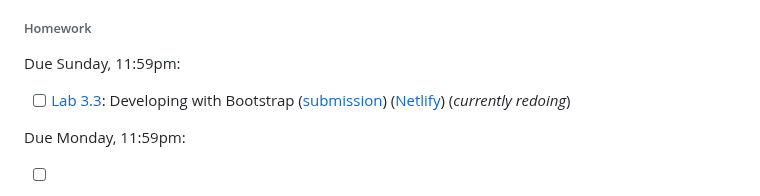
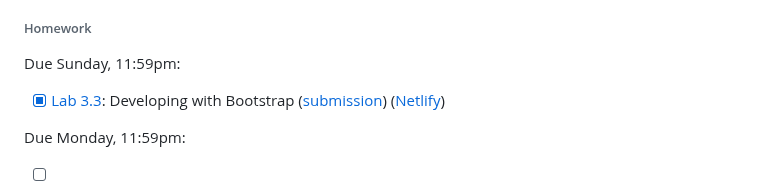
Before and after one commit to hirekarl/per_scholas_2025-RTT-30_karl_johnson, a Markdown page: README.md, the part around the change. GitHub-like rendering.

Commit message:
Marked Lab 3.3 as done

```diff
--- a/README.md
+++ b/README.md
@@ -24,7 +24,7 @@ Notes and work related to the 2025-RTT-30 contingent of [Per Scholas](https://pe
 
 ###### Homework
 Due Sunday, 11:59pm:
-- [ ] [Lab 3.3](https://perscholas.instructure.com/courses/2754/assignments/524105): Developing with Bootstrap ([submission](https://github.com/hirekarl/lab_3.3_bootstrap_refactor/)) ([Netlify](https://incomparable-jelly-3af253.netlify.app/)) (*currently redoing*)
+- [x] [Lab 3.3](https://perscholas.instructure.com/courses/2754/assignments/524105): Developing with Bootstrap ([submission](https://github.com/hirekarl/lab_3.3_bootstrap_refactor/)) ([Netlify](https://incomparable-jelly-3af253.netlify.app/))
 
 Due Monday, 11:59pm:
 - [ ] [SBA 3](https://perscholas.instructure.com/courses/2754/assignments/524221): Design and Development
```
